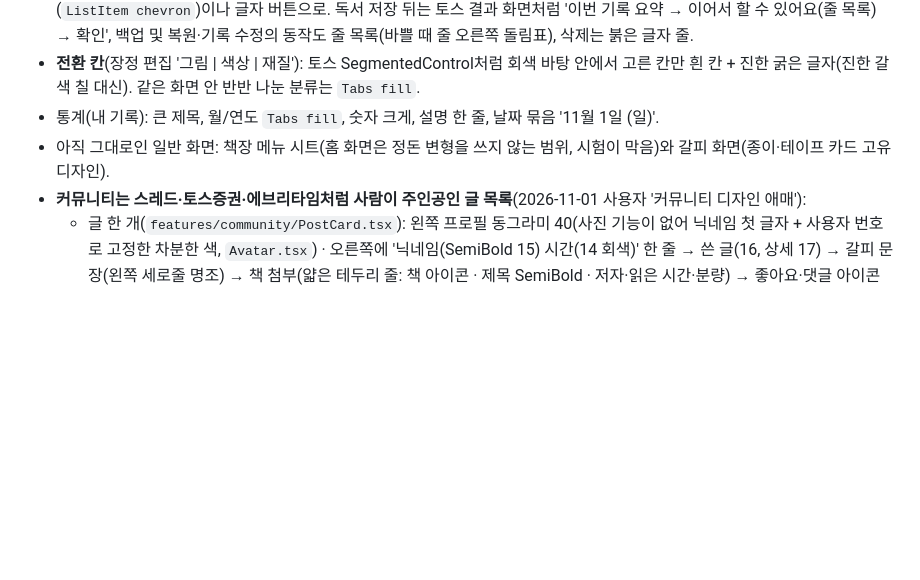
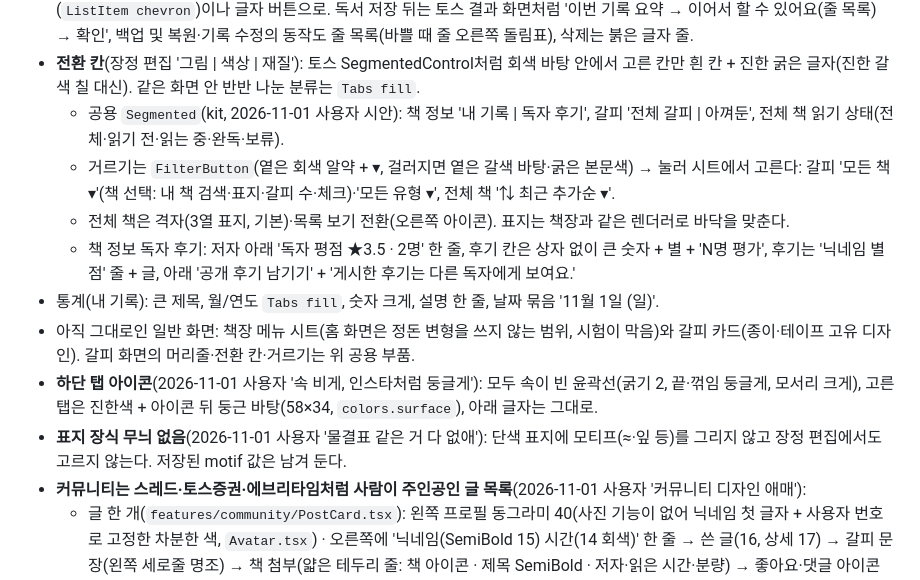
Before and after one commit to yuntyu01/chaekjang-hankyeon, a Markdown page: docs/DESIGN.md, the part around the change. GitHub-like rendering; blank space fills up the shorter version.

Commit message:
디자인 문서: 전환 칸·거르기 단추·하단 탭 둥근 아이콘·표지 무늬 없음

```diff
--- a/docs/DESIGN.md
+++ b/docs/DESIGN.md
@@ -302,8 +302,14 @@
   - 회색 채움은 입력칸·검색칸·칩·안내 상자(`Notice`)·묶음 사이 띠처럼 '누르거나 입력하는 칸'과 짧은 안내에만 남긴다.
 - **행동은 버튼을 쌓지 않는다**(2026-11-01 디자인 정리): 한 화면의 주요 버튼은 하나(아래 고정), 나머지 행동은 화살표 줄 목록(`ListItem chevron`)이나 글자 버튼으로. 독서 저장 뒤는 토스 결과 화면처럼 '이번 기록 요약 → 이어서 할 수 있어요(줄 목록) → 확인', 백업 및 복원·기록 수정의 동작도 줄 목록(바쁠 때 줄 오른쪽 돌림표), 삭제는 붉은 글자 줄.
 - **전환 칸**(장정 편집 '그림 | 색상 | 재질'): 토스 SegmentedControl처럼 회색 바탕 안에서 고른 칸만 흰 칸 + 진한 굵은 글자(진한 갈색 칠 대신). 같은 화면 안 반반 나눈 분류는 `Tabs fill`.
+  - 공용 `Segmented`(kit, 2026-11-01 사용자 시안): 책 정보 '내 기록 | 독자 후기', 갈피 '전체 갈피 | 아껴둔', 전체 책 읽기 상태(전체·읽기 전·읽는 중·완독·보류).
+  - 거르기는 `FilterButton`(옅은 회색 알약 + ▾, 걸러지면 옅은 갈색 바탕·굵은 본문색) → 눌러 시트에서 고른다: 갈피 '모든 책 ▾'(책 선택: 내 책 검색·표지·갈피 수·체크)·'모든 유형 ▾', 전체 책 '⇅ 최근 추가순 ▾'.
+  - 전체 책은 격자(3열 표지, 기본)·목록 보기 전환(오른쪽 아이콘). 표지는 책장과 같은 렌더러로 바닥을 맞춘다.
+  - 책 정보 독자 후기: 저자 아래 '독자 평점 ★3.5 · 2명' 한 줄, 후기 칸은 상자 없이 큰 숫자 + 별 + 'N명 평가', 후기는 '닉네임 별점' 줄 + 글, 아래 '공개 후기 남기기' + '게시한 후기는 다른 독자에게 보여요.'
 - 통계(내 기록): 큰 제목, 월/연도 `Tabs fill`, 숫자 크게, 설명 한 줄, 날짜 묶음 '11월 1일 (일)'.
-- 아직 그대로인 일반 화면: 책장 메뉴 시트(홈 화면은 정돈 변형을 쓰지 않는 범위, 시험이 막음)와 갈피 화면(종이·테이프 카드 고유 디자인).
+- 아직 그대로인 일반 화면: 책장 메뉴 시트(홈 화면은 정돈 변형을 쓰지 않는 범위, 시험이 막음)와 갈피 카드(종이·테이프 고유 디자인). 갈피 화면의 머리줄·전환 칸·거르기는 위 공용 부품.
+- **하단 탭 아이콘**(2026-11-01 사용자 '속 비게, 인스타처럼 둥글게'): 모두 속이 빈 윤곽선(굵기 2, 끝·꺾임 둥글게, 모서리 크게), 고른 탭은 진한색 + 아이콘 뒤 둥근 바탕(58×34, `colors.surface`), 아래 글자는 그대로.
+- **표지 장식 무늬 없음**(2026-11-01 사용자 '물결표 같은 거 다 없애'): 단색 표지에 모티프(≈·잎 등)를 그리지 않고 장정 편집에서도 고르지 않는다. 저장된 motif 값은 남겨 둔다.
 - **커뮤니티는 스레드·토스증권·에브리타임처럼 사람이 주인공인 글 목록**(2026-11-01 사용자 '커뮤니티 디자인 애매'):
   - 글 한 개(`features/community/PostCard.tsx`): 왼쪽 프로필 동그라미 40(사진 기능이 없어 닉네임 첫 글자 + 사용자 번호로 고정한 차분한 색, `Avatar.tsx`) · 오른쪽에 '닉네임(SemiBold 15) 시간(14 회색)' 한 줄 → 쓴 글(16, 상세 17) → 갈피 문장(왼쪽 세로줄 명조) → 책 첨부(얇은 테두리 줄: 책 아이콘 · 제목 SemiBold · 저자·읽은 시간·분량) → 좋아요·댓글 아이콘(수는 0이면 숨김).
   - 목록은 상자 없이 화면 폭 그대로, 글 사이는 화면 끝까지 얇은 선. 위에는 반반 나눈 탭(`Tabs fill`: 고른 칸 굵은 본문색 + 칸 폭 밑줄).
```
